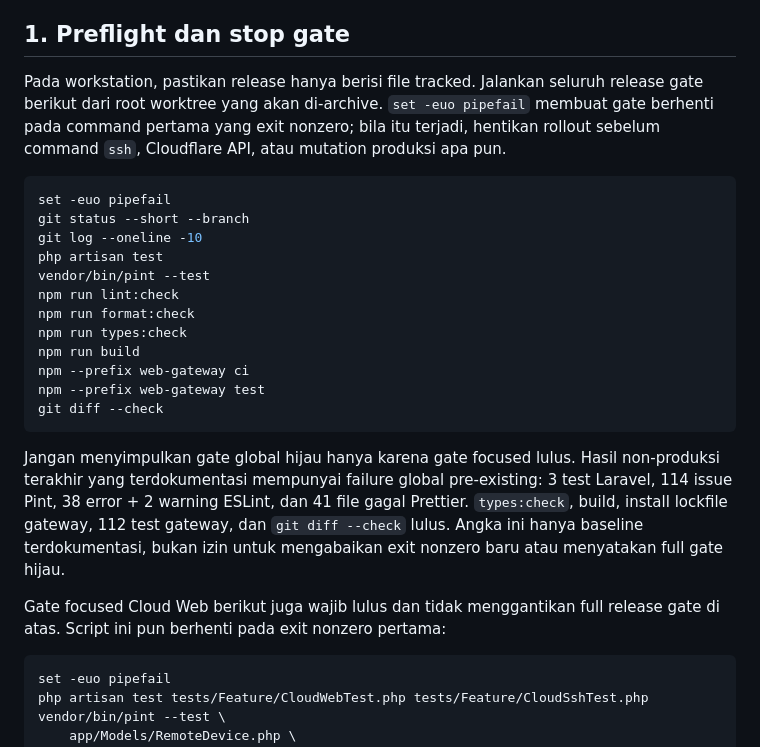
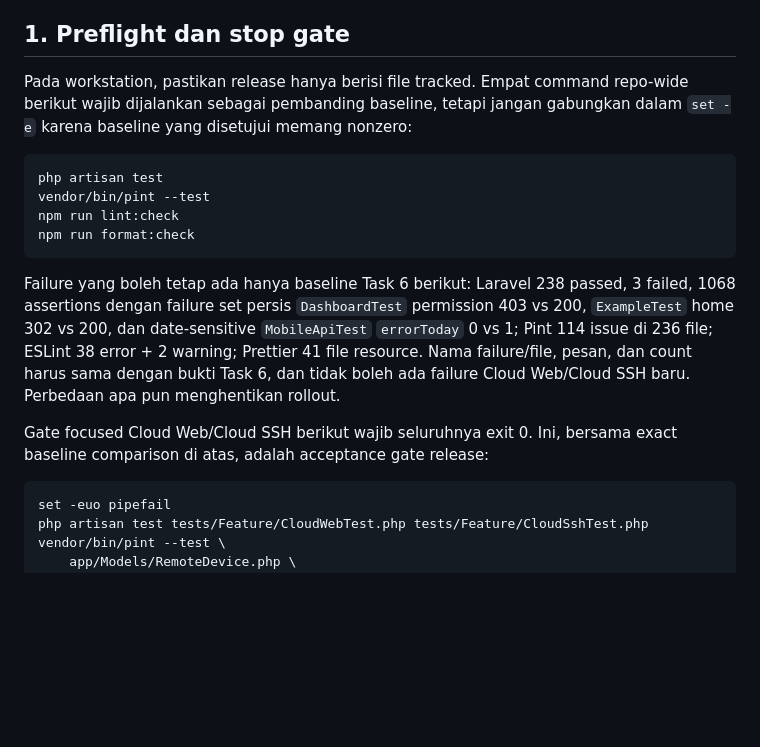
Before and after one commit to RndBE/cloud_beacon, a Markdown page: docs/deploy/cloud-web-gateway.md, the part around one of its changes. Drawn GitHub-style; blank space fills up the shorter version.

````diff
--- a/docs/deploy/cloud-web-gateway.md
+++ b/docs/deploy/cloud-web-gateway.md
@@ -29,36 +29,27 @@ resource yang dikembalikan API; jangan update/delete berdasarkan nama saja.
 
 ## 1. Preflight dan stop gate
 
-Pada workstation, pastikan release hanya berisi file tracked. Jalankan seluruh
-release gate berikut dari root worktree yang akan di-archive. `set -euo
-pipefail` membuat gate berhenti pada command pertama yang exit nonzero; bila itu
-terjadi, hentikan rollout sebelum command `ssh`, Cloudflare API, atau mutation
-produksi apa pun.
+Pada workstation, pastikan release hanya berisi file tracked. Empat command
+repo-wide berikut wajib dijalankan sebagai pembanding baseline, tetapi jangan
+gabungkan dalam `set -e` karena baseline yang disetujui memang nonzero:
 
 ```bash
-set -euo pipefail
-git status --short --branch
-git log --oneline -10
 php artisan test
 vendor/bin/pint --test
 npm run lint:check
 npm run format:check
-npm run types:check
-npm run build
-npm --prefix web-gateway ci
-npm --prefix web-gateway test
-git diff --check
 ```
 
-Jangan menyimpulkan gate global hijau hanya karena gate focused lulus. Hasil
-non-produksi terakhir yang terdokumentasi mempunyai failure global pre-existing:
-3 test Laravel, 114 issue Pint, 38 error + 2 warning ESLint, dan 41 file gagal
-Prettier. `types:check`, build, install lockfile gateway, 112 test gateway, dan
-`git diff --check` lulus. Angka ini hanya baseline terdokumentasi, bukan izin
-untuk mengabaikan exit nonzero baru atau menyatakan full gate hijau.
+Failure yang boleh tetap ada hanya baseline Task 6 berikut: Laravel 238 passed,
+3 failed, 1068 assertions dengan failure set persis `DashboardTest` permission
+403 vs 200, `ExampleTest` home 302 vs 200, dan date-sensitive `MobileApiTest`
+`errorToday` 0 vs 1; Pint 114 issue di 236 file; ESLint 38 error + 2 warning;
+Prettier 41 file resource. Nama failure/file, pesan, dan count harus sama dengan
+bukti Task 6, dan tidak boleh ada failure Cloud Web/Cloud SSH baru. Perbedaan apa
+pun menghentikan rollout.
 
-Gate focused Cloud Web berikut juga wajib lulus dan tidak menggantikan full
-release gate di atas. Script ini pun berhenti pada exit nonzero pertama:
+Gate focused Cloud Web/Cloud SSH berikut wajib seluruhnya exit 0. Ini, bersama
+exact baseline comparison di atas, adalah acceptance gate release:
 
 ```bash
 set -euo pipefail
````
Also changed, not shown: other parts of docs/deploy/cloud-web-gateway.md (+57 -15 lines), 1 other file.
